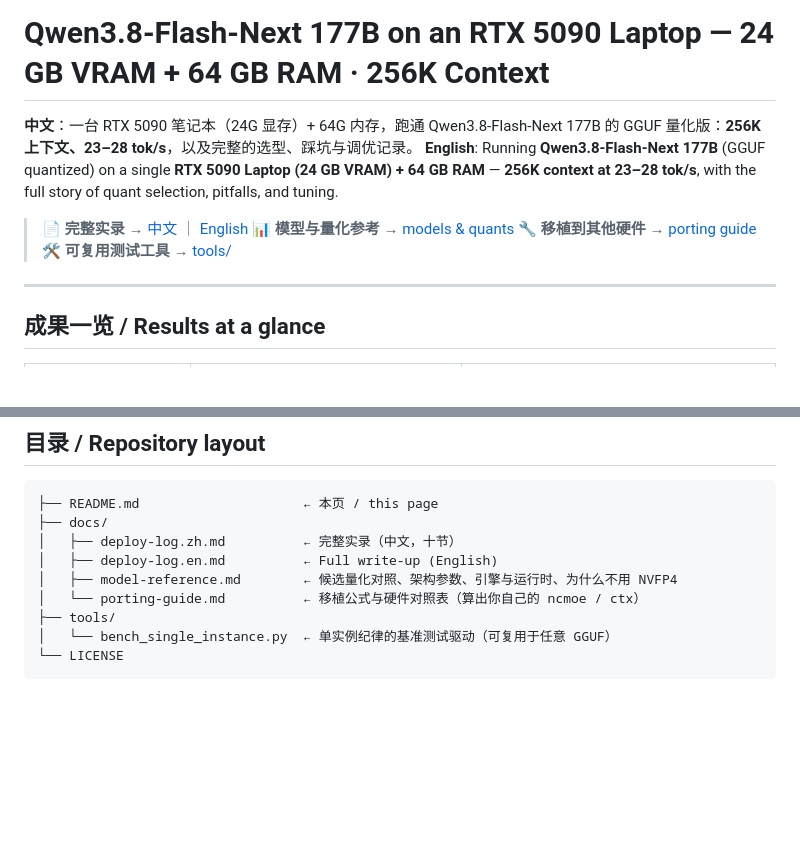
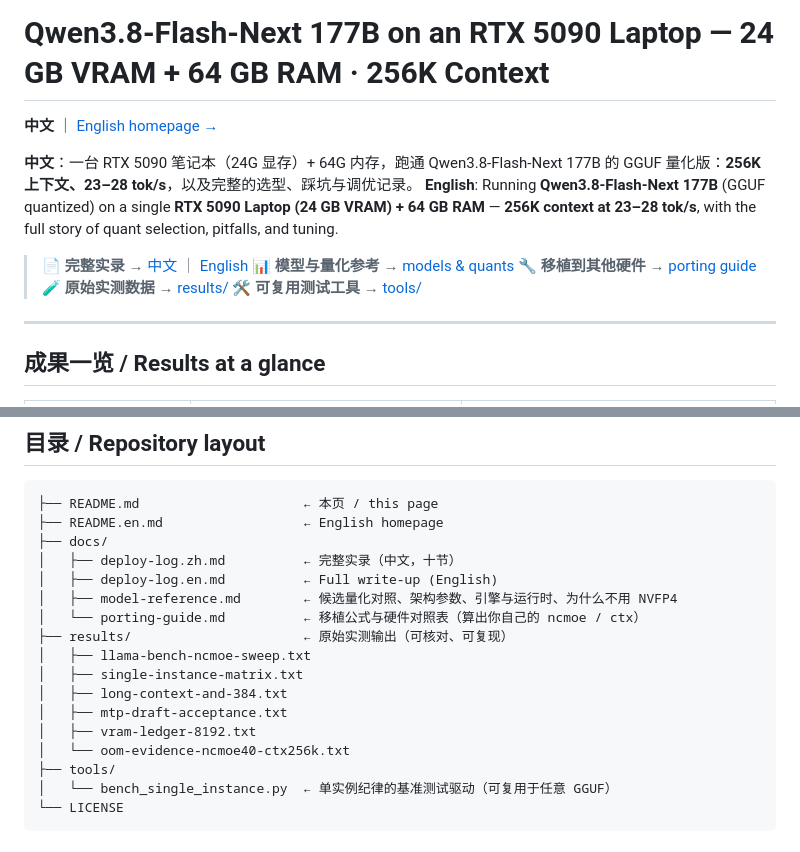
Before and after one commit to lifeidle/qwen3.8-flash-next-5090-laptop-256k, a Markdown page: README.md, 2 parts joined by grey strips. Rendered like a GitHub page; blank space fills up the shorter version.

Commit message:
更新首页 / 新增英文首页

````diff
--- a/README.md
+++ b/README.md
@@ -1,4 +1,6 @@
 # Qwen3.8-Flash-Next 177B on an RTX 5090 Laptop — 24 GB VRAM + 64 GB RAM · 256K Context
+
+**中文** ｜ [English homepage →](./README.en.md)
 
 **中文**：一台 RTX 5090 笔记本（24G 显存）+ 64G 内存，跑通 Qwen3.8-Flash-Next 177B 的 GGUF 量化版：**256K 上下文、23–28 tok/s**，以及完整的选型、踩坑与调优记录。
 **English**: Running **Qwen3.8-Flash-Next 177B** (GGUF quantized) on a single **RTX 5090 Laptop (24 GB VRAM) + 64 GB RAM** — **256K context at 23–28 tok/s**, with the full story of quant selection, pitfalls, and tuning.
@@ -6,6 +8,7 @@
 > 📄 **完整实录** → [中文](./docs/deploy-log.zh.md) ｜ [English](./docs/deploy-log.en.md)
 > 📊 **模型与量化参考** → [models & quants](./docs/model-reference.md)
 > 🔧 **移植到其他硬件** → [porting guide](./docs/porting-guide.md)
+> 🧪 **原始实测数据** → [results/](./results/README.md)
 > 🛠 **可复用测试工具** → [tools/](./tools/bench_single_instance.py)
 
 ---
@@ -44,11 +47,19 @@ llama-server \
 
 ```
 ├── README.md                     ← 本页 / this page
+├── README.en.md                  ← English homepage
 ├── docs/
 │   ├── deploy-log.zh.md          ← 完整实录（中文，十节）
 │   ├── deploy-log.en.md          ← Full write-up (English)
 │   ├── model-reference.md        ← 候选量化对照、架构参数、引擎与运行时、为什么不用 NVFP4
 │   └── porting-guide.md          ← 移植公式与硬件对照表（算出你自己的 ncmoe / ctx）
+├── results/                      ← 原始实测输出（可核对、可复现）
+│   ├── llama-bench-ncmoe-sweep.txt
+│   ├── single-instance-matrix.txt
+│   ├── long-context-and-384.txt
+│   ├── mtp-draft-acceptance.txt
+│   ├── vram-ledger-8192.txt
+│   └── oom-evidence-ncmoe40-ctx256k.txt
 ├── tools/
 │   └── bench_single_instance.py  ← 单实例纪律的基准测试驱动（可复用于任意 GGUF）
 └── LICENSE
````
